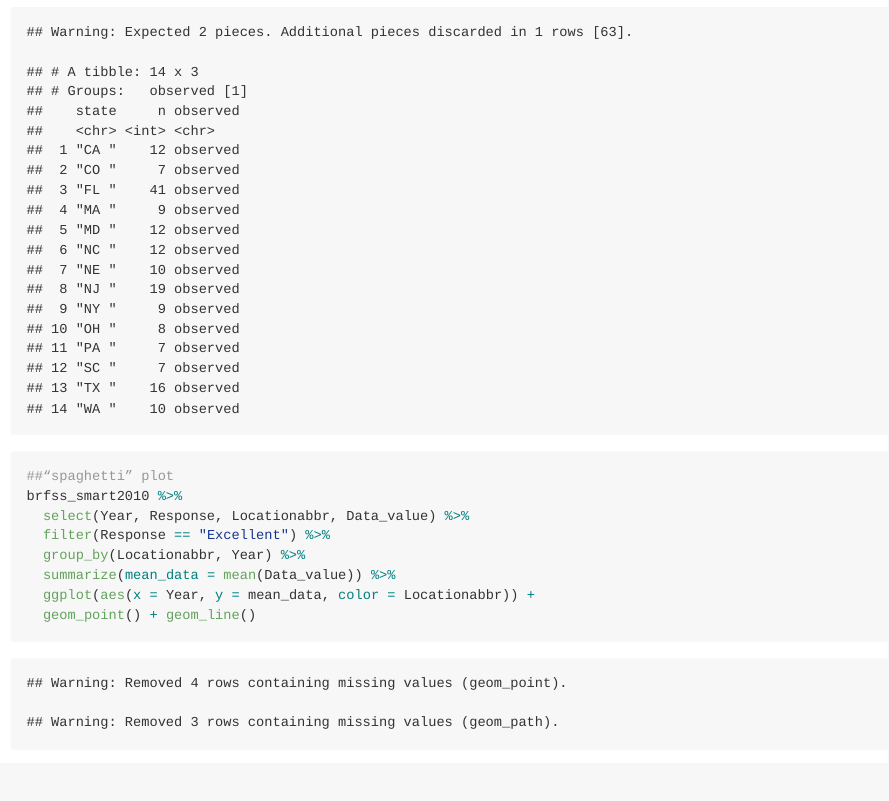
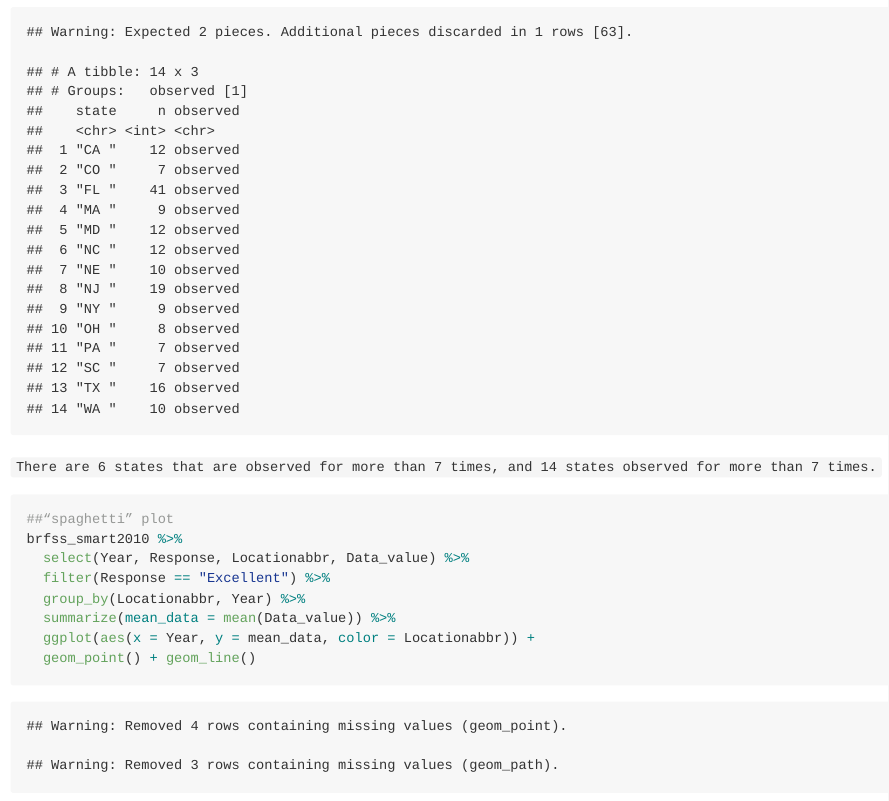
Before and after one commit to weiran-zhang/p8105_hw3_wz2506, an R Markdown document (p8105_hw3_wz2506.Rmd): the page in a window 1100 px wide, from 5210 px down. The pictures show the output file p8105_hw3_wz2506.md that the author committed with the source, drawn offline in the style of GitHub.

Commit message:
comments on number of states that have been observed for more than 7 times.

````diff
--- a/p8105_hw3_wz2506.Rmd
+++ b/p8105_hw3_wz2506.Rmd
@@ -170,6 +170,8 @@ brfss_smart2010 %>%
 
 ```
 
+`There are 6 states that are observed for more than 7 times, and 14 states observed for more than 7 times.`
+
 ```{r}
 ##“spaghetti” plot
 brfss_smart2010 %>%
````
Also changed, not shown: p8105_hw3_wz2506.md.
